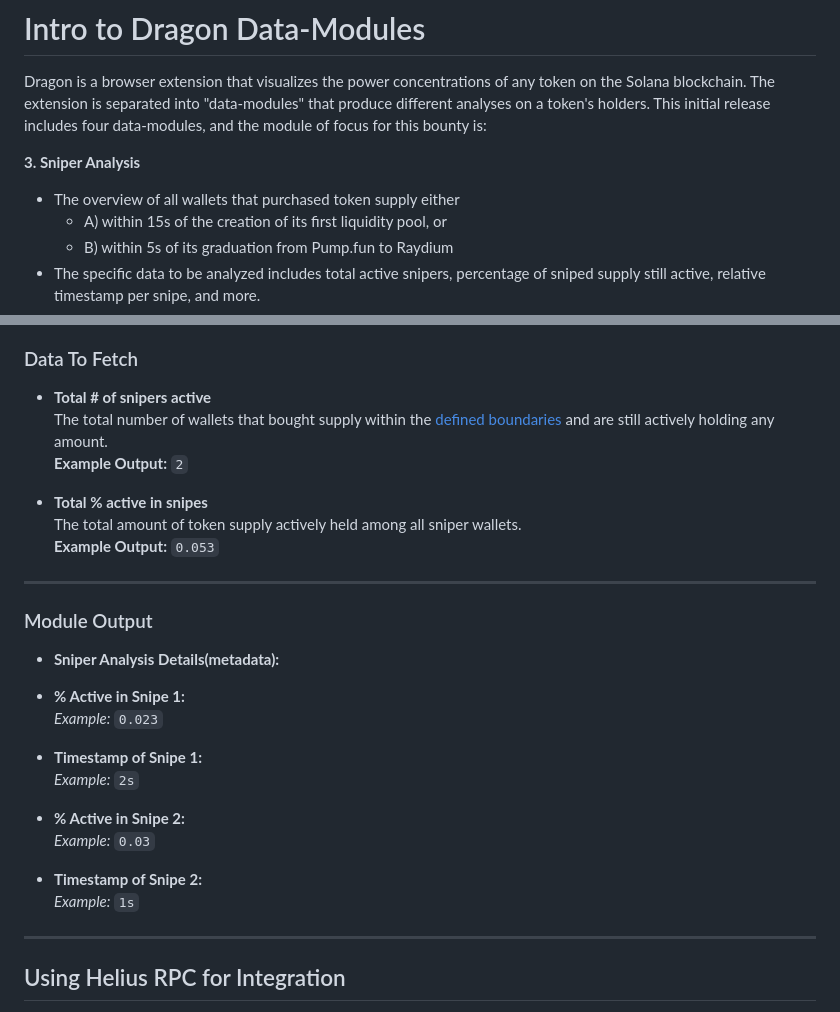
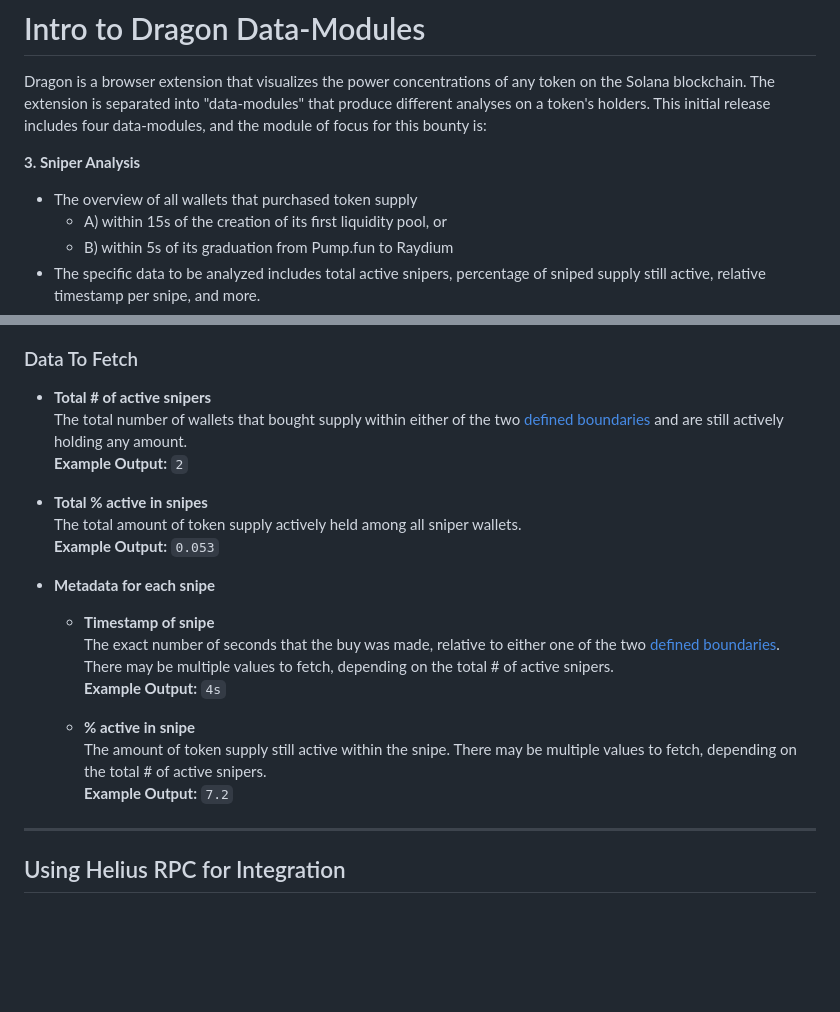
Before and after one commit to alpha-dragon-org/dragon-module3-sniperAnalysis, a Markdown page: README.md, 2 parts joined by grey strips. GitHub-like rendering; blank space fills up the shorter version.

```diff
--- a/README.md
+++ b/README.md
@@ -3,7 +3,7 @@
 Dragon is a browser extension that visualizes the power concentrations of any token on the Solana blockchain. The extension is separated into "data-modules" that produce different analyses on a token's holders. This initial release includes four data-modules, and the module of focus for this bounty is:
 
 **3. Sniper Analysis**
-- The overview of all wallets that purchased token supply either
+- The overview of all wallets that purchased token supply
   - A) within 15s of the creation of its first liquidity pool, or
   - B) within 5s of its graduation from Pump.fun to Raydium
 - The specific data to be analyzed includes total active snipers, percentage of sniped supply still active, relative timestamp per snipe, and more.
@@ -150,32 +150,23 @@ dragon-data-modules/
 
 ### Data To Fetch
 
-- **Total # of snipers active**
-  The total number of wallets that bought supply within the [defined boundaries](#intro-to-dragon-data-modules) and are still actively holding any amount.
+- **Total # of active snipers**
+  The total number of wallets that bought supply within either of the two [defined boundaries](#intro-to-dragon-data-modules) and are still actively holding any amount.
   **Example Output:** `2`
 
 - **Total % active in snipes**
   The total amount of token supply actively held among all sniper wallets.
  **Example Output:** `0.053`
 
+- **Metadata for each snipe**
 
----
+  - **Timestamp of snipe**
+  The exact number of seconds that the buy was made, relative to either one of the two [defined boundaries](#intro-to-dragon-data-modules). There may be multiple values to fetch, depending on the total # of active snipers.
+  **Example Output:** `4s`
 
-### Module Output
-
-- **Sniper Analysis Details(metadata):**
-
-- **% Active in Snipe 1:**
-  *Example:* `0.023`
-
-- **Timestamp of Snipe 1:**
-  *Example:* `2s`
-
-- **% Active in Snipe 2:**
-  *Example:* `0.03`
-
-- **Timestamp of Snipe 2:**
-  *Example:* `1s`
+  - **% active in snipe**
+  The amount of token supply still active within the snipe. There may be multiple values to fetch, depending on the total # of active snipers.
+  **Example Output:** `7.2`
 
 ---
 
```
